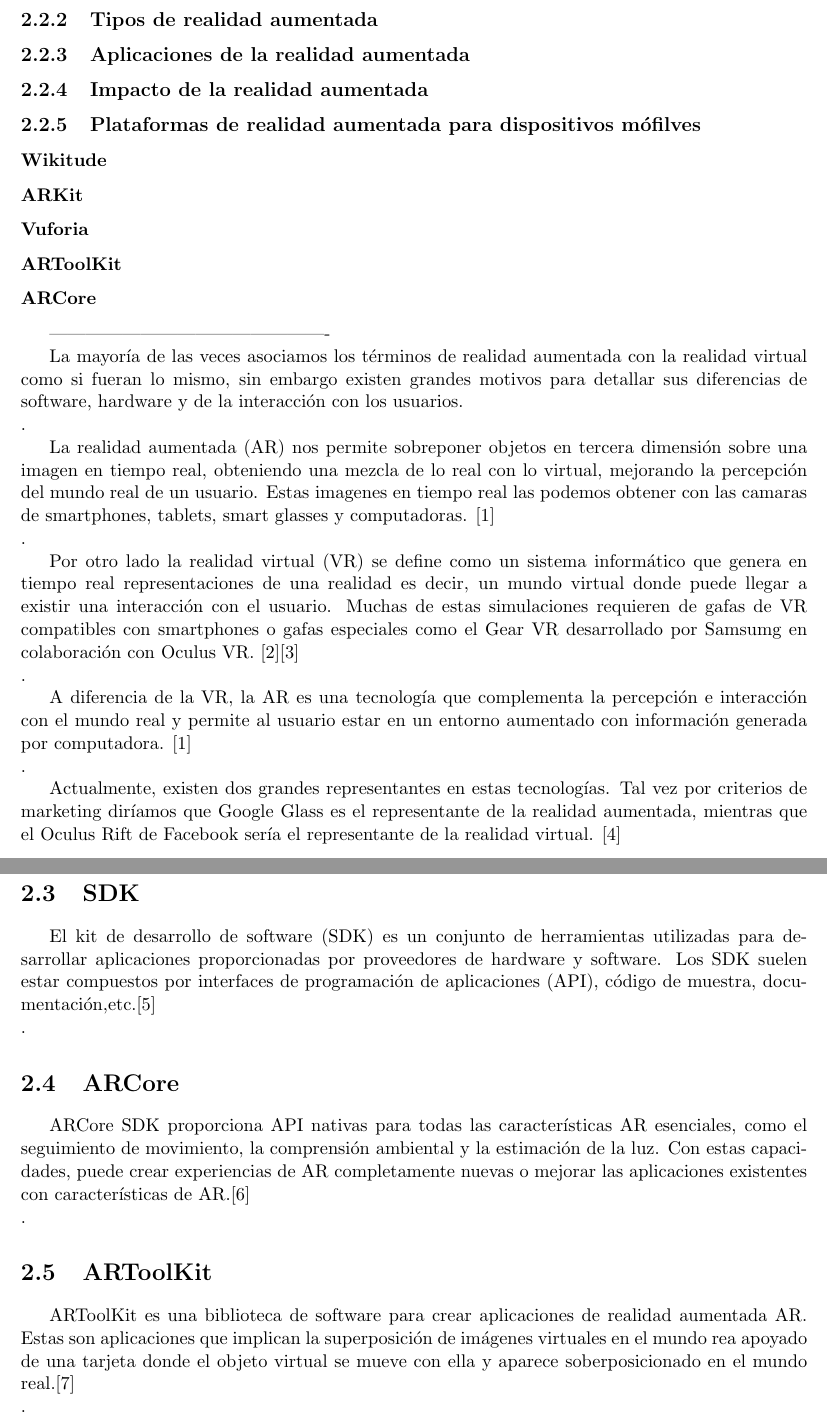
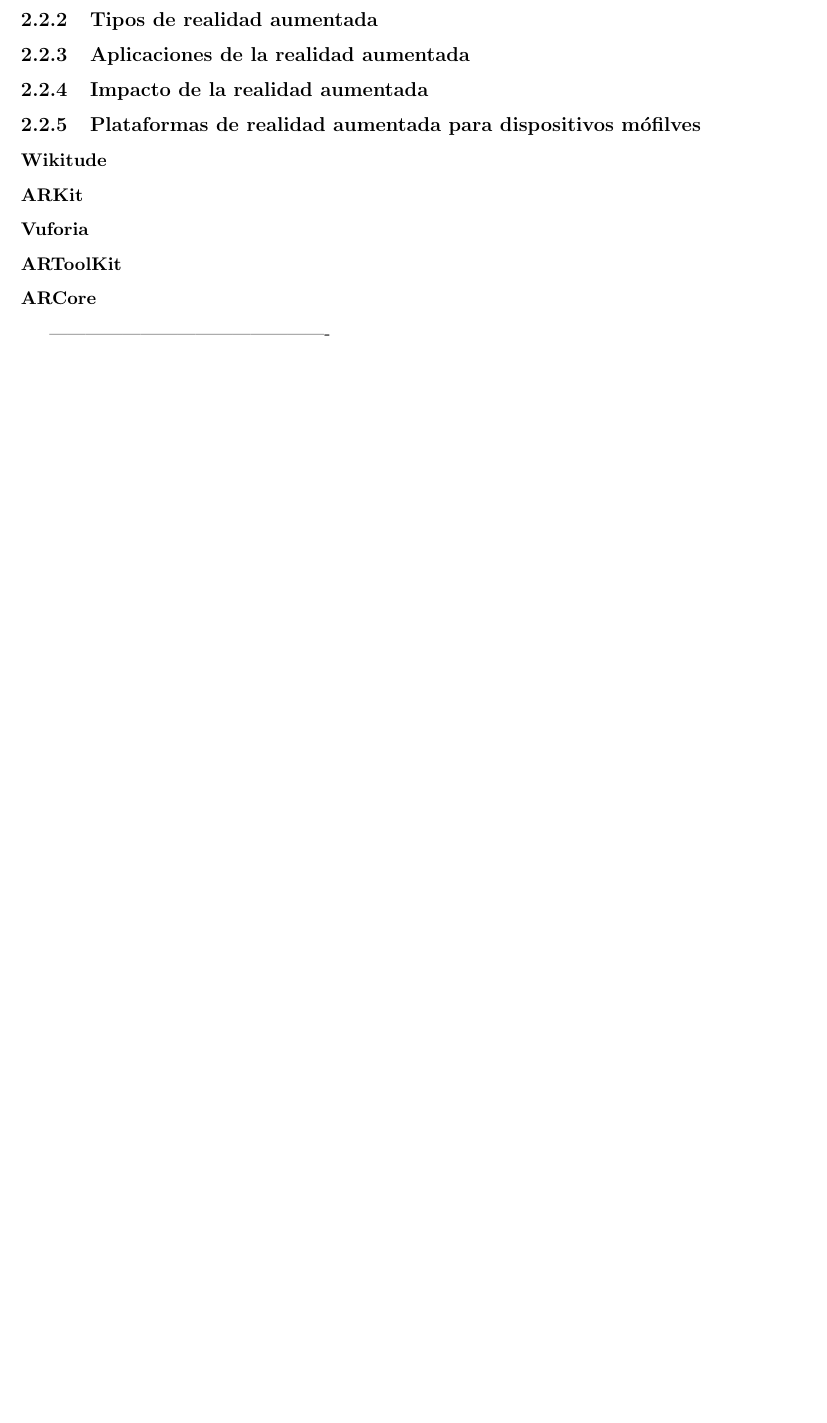
Before and after one commit to Steven0110/TT2018-A002, a LaTeX thesis (TT2018-A002/TT2018-A002.tex, which reads TT2018-A002/marcoTeorico/secciones/realidadAumentada.tex): two parts of pages 11 and 12 of 14 before the commit and part of page 11 of 13 after it, the two joined at a grey line, cut so that both start at the same text, the shorter picture padded with empty space. Compiled offline with pdfLaTeX.

Commit message:
Detalles pequeños corregidos

```diff
--- a/TT2018-A002/marcoTeorico/secciones/realidadAumentada.tex
+++ b/TT2018-A002/marcoTeorico/secciones/realidadAumentada.tex
@@ -15,12 +15,12 @@
 
 ----------------------------------------------
 
-La mayoría de las veces asociamos los términos de realidad aumentada con la realidad virtual como si fueran lo mismo, sin embargo existen grandes motivos para detallar sus diferencias de software, hardware y de la interacción con los usuarios. \\.\par
+%La mayoría de las veces asociamos los términos de realidad aumentada con la realidad virtual como si fueran lo mismo, sin embargo existen grandes motivos para detallar sus diferencias de software, hardware y de la interacción con los usuarios. \\.\par
 
-La realidad aumentada (AR) nos permite sobreponer objetos en tercera dimensión sobre una imagen en tiempo real, obteniendo una mezcla de lo real con lo virtual, mejorando la percepción del mundo real de un usuario. Estas imagenes en tiempo real las podemos obtener con las camaras de smartphones, tablets, smart glasses y computadoras. [1] \\. \par
+%La realidad aumentada (AR) nos permite sobreponer objetos en tercera dimensión sobre una imagen en tiempo real, obteniendo una mezcla de lo real con lo virtual, mejorando la percepción del mundo real de un usuario. Estas imagenes en tiempo real las podemos obtener con las camaras de smartphones, tablets, smart glasses y computadoras. [1] \\. \par
 
-Por otro lado la realidad virtual (VR) se define como un sistema informático que genera en tiempo real representaciones de una realidad es decir, un mundo virtual donde puede llegar a existir una interacción con el usuario. Muchas de estas simulaciones requieren de gafas de VR compatibles con smartphones o gafas especiales como el Gear VR desarrollado por Samsumg en colaboración con Oculus VR. [2][3] \\. \par
+%Por otro lado la realidad virtual (VR) se define como un sistema informático que genera en tiempo real representaciones de una realidad es decir, un mundo virtual donde puede llegar a existir una interacción con el usuario. Muchas de estas simulaciones requieren de gafas de VR compatibles con smartphones o gafas especiales como el Gear VR desarrollado por Samsumg en colaboración con Oculus VR. [2][3] \\. \par
 
-A diferencia de la VR, la AR es una tecnología que complementa  la percepción  e interacción  con el mundo real y permite al usuario estar en un entorno aumentado con información generada por computadora. [1] \\. \par
+%A diferencia de la VR, la AR es una tecnología que complementa  la percepción  e interacción  con el mundo real y permite al usuario estar en un entorno aumentado con información generada por computadora. [1] \\. \par
 
-Actualmente, existen dos grandes representantes en estas tecnologías. Tal vez por criterios de marketing diríamos que Google Glass es el representante de la realidad aumentada, mientras que el Oculus Rift de Facebook sería el representante de la realidad virtual. [4]
+%Actualmente, existen dos grandes representantes en estas tecnologías. Tal vez por criterios de marketing diríamos que Google Glass es el representante de la realidad aumentada, mientras que el Oculus Rift de Facebook sería el representante de la realidad virtual. [4]
```
Also changed, not shown: TT2018-A002/TT2018-A002.tex (+3 -3 lines), TT2018-A002/portada.tex (+2 -2 lines).
